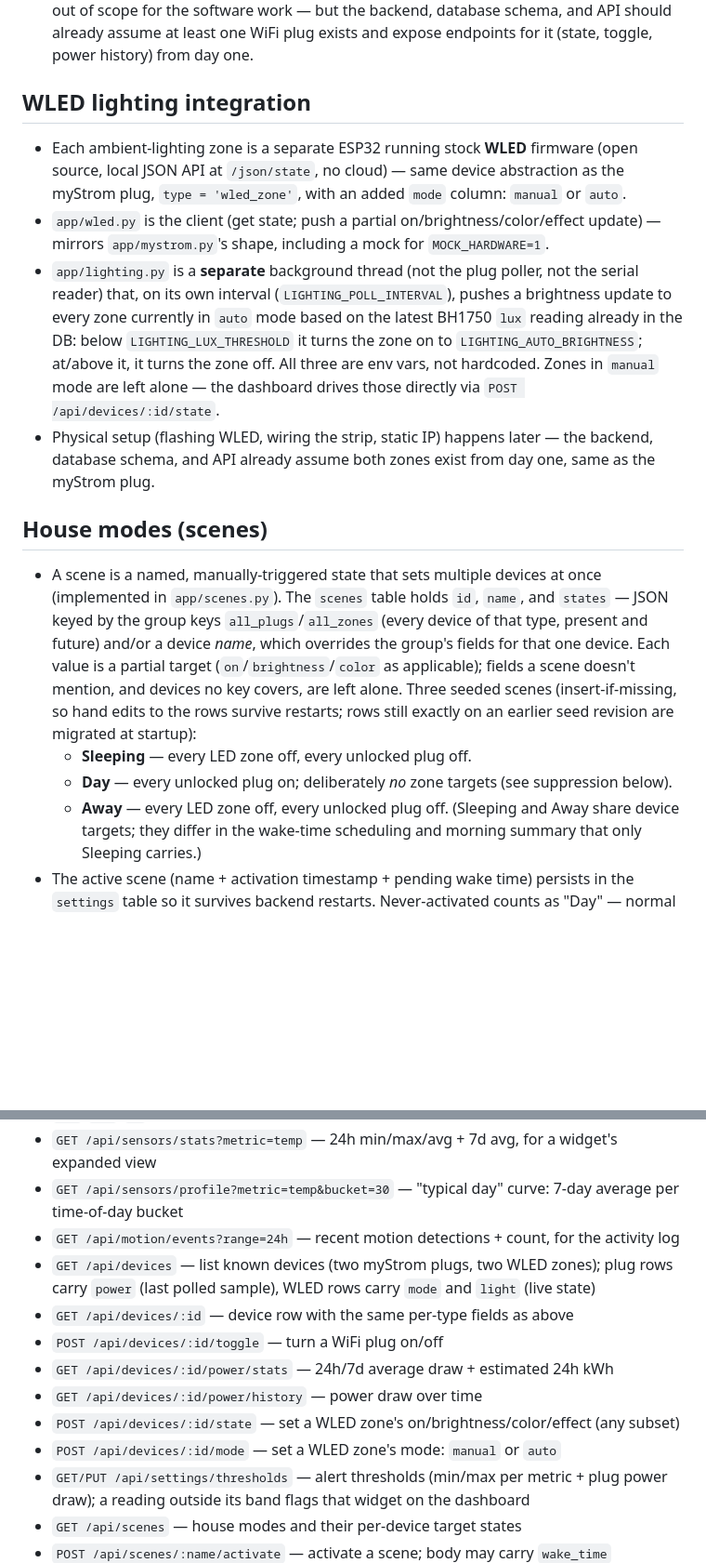
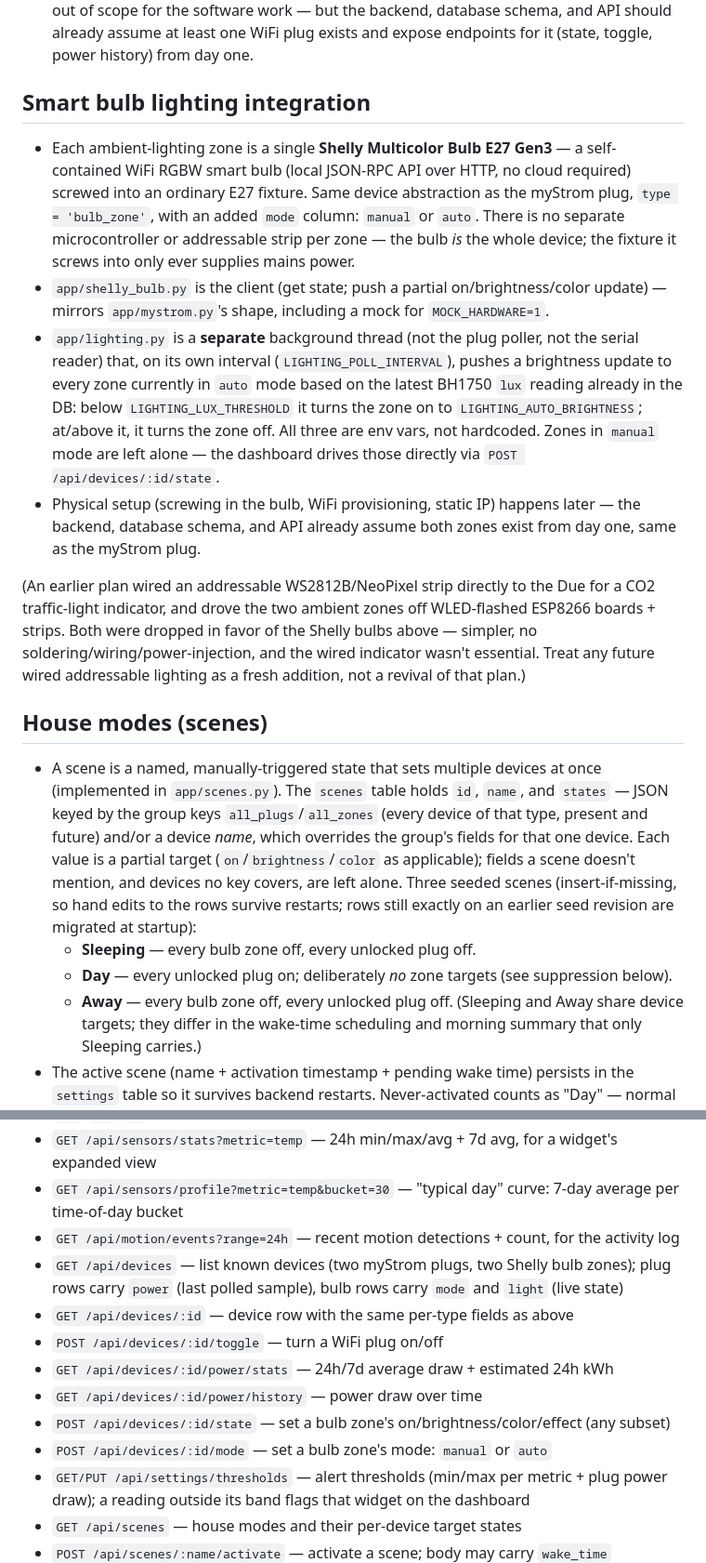
Before and after one commit to bingobongo750/home_automation, a Markdown page: CLAUDE.md, 2 parts joined by grey strips. Shown at 93% size. GitHub-like rendering; blank space fills up the shorter version.

```diff
--- a/CLAUDE.md
+++ b/CLAUDE.md
@@ -113,12 +108,16 @@ data before it hits the database or API layer.
   should already assume at least one WiFi plug exists and expose endpoints for it (state,
   toggle, power history) from day one.
 
-## WLED lighting integration
+## Smart bulb lighting integration
 
-- Each ambient-lighting zone is a separate ESP32 running stock **WLED** firmware
-  (open source, local JSON API at `/json/state`, no cloud) — same device abstraction as
-  the myStrom plug, `type = 'wled_zone'`, with an added `mode` column: `manual` or `auto`.
-- `app/wled.py` is the client (get state; push a partial on/brightness/color/effect
+- Each ambient-lighting zone is a single **Shelly Multicolor Bulb E27 Gen3** — a
+  self-contained WiFi RGBW smart bulb (local JSON-RPC API over HTTP, no cloud
+  required) screwed into an ordinary E27 fixture. Same device abstraction as the
+  myStrom plug, `type = 'bulb_zone'`, with an added `mode` column: `manual` or
+  `auto`. There is no separate microcontroller or addressable strip per zone — the
+  bulb *is* the whole device; the fixture it screws into only ever supplies mains
+  power.
+- `app/shelly_bulb.py` is the client (get state; push a partial on/brightness/color
   update) — mirrors `app/mystrom.py`'s shape, including a mock for `MOCK_HARDWARE=1`.
 - `app/lighting.py` is a **separate** background thread (not the plug poller, not the
   serial reader) that, on its own interval (`LIGHTING_POLL_INTERVAL`), pushes a
@@ -127,9 +126,15 @@ data before it hits the database or API layer.
   `LIGHTING_AUTO_BRIGHTNESS`; at/above it, it turns the zone off. All three are env vars,
   not hardcoded. Zones in `manual` mode are left alone — the dashboard drives those
   directly via `POST /api/devices/:id/state`.
-- Physical setup (flashing WLED, wiring the strip, static IP) happens later — the
-  backend, database schema, and API already assume both zones exist from day one, same
-  as the myStrom plug.
+- Physical setup (screwing in the bulb, WiFi provisioning, static IP) happens later —
+  the backend, database schema, and API already assume both zones exist from day one,
+  same as the myStrom plug.
+
+(An earlier plan wired an addressable WS2812B/NeoPixel strip directly to the Due for a
+CO2 traffic-light indicator, and drove the two ambient zones off WLED-flashed ESP8266
+boards + strips. Both were dropped in favor of the Shelly bulbs above — simpler, no
+soldering/wiring/power-injection, and the wired indicator wasn't essential. Treat any
+future wired addressable lighting as a fresh addition, not a revival of that plan.)
 
 ## House modes (scenes)
 
@@ -142,10 +147,10 @@ data before it hits the database or API layer.
   devices no key covers, are left alone. Three seeded scenes (insert-if-missing,
   so hand edits to the rows survive restarts; rows still exactly on an earlier
   seed revision are migrated at startup):
-  - **Sleeping** — every LED zone off, every unlocked plug off.
+  - **Sleeping** — every bulb zone off, every unlocked plug off.
   - **Day** — every unlocked plug on; deliberately *no* zone targets (see
     suppression below).
-  - **Away** — every LED zone off, every unlocked plug off.
+  - **Away** — every bulb zone off, every unlocked plug off.
   (Sleeping and Away share device targets; they differ in the wake-time
   scheduling and morning summary that only Sleeping carries.)
 - The active scene (name + activation timestamp + pending wake time) persists in
@@ -294,13 +304,13 @@ keep this list in sync when endpoints change:
 - `GET /api/sensors/stats?metric=temp` — 24h min/max/avg + 7d avg, for a widget's expanded view
 - `GET /api/sensors/profile?metric=temp&bucket=30` — "typical day" curve: 7-day average per time-of-day bucket
 - `GET /api/motion/events?range=24h` — recent motion detections + count, for the activity log
-- `GET /api/devices` — list known devices (two myStrom plugs, two WLED zones); plug rows carry `power` (last polled sample), WLED rows carry `mode` and `light` (live state)
+- `GET /api/devices` — list known devices (two myStrom plugs, two Shelly bulb zones); plug rows carry `power` (last polled sample), bulb rows carry `mode` and `light` (live state)
 - `GET /api/devices/:id` — device row with the same per-type fields as above
 - `POST /api/devices/:id/toggle` — turn a WiFi plug on/off
 - `GET /api/devices/:id/power/stats` — 24h/7d average draw + estimated 24h kWh
 - `GET /api/devices/:id/power/history` — power draw over time
-- `POST /api/devices/:id/state` — set a WLED zone's on/brightness/color/effect (any subset)
-- `POST /api/devices/:id/mode` — set a WLED zone's mode: `manual` or `auto`
+- `POST /api/devices/:id/state` — set a bulb zone's on/brightness/color/effect (any subset)
+- `POST /api/devices/:id/mode` — set a bulb zone's mode: `manual` or `auto`
 - `GET/PUT /api/settings/thresholds` — alert thresholds (min/max per metric + plug power draw); a reading outside its band flags that widget on the dashboard
 - `GET /api/scenes` — house modes and their per-device target states
 - `POST /api/scenes/:name/activate` — activate a scene; body may carry `wake_time` ("HH:MM") when activating Sleeping
```
Also changed, not shown: other parts of CLAUDE.md (+40 -40 lines).
